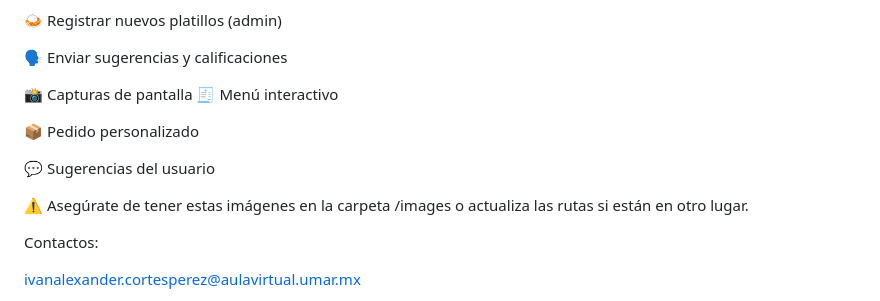
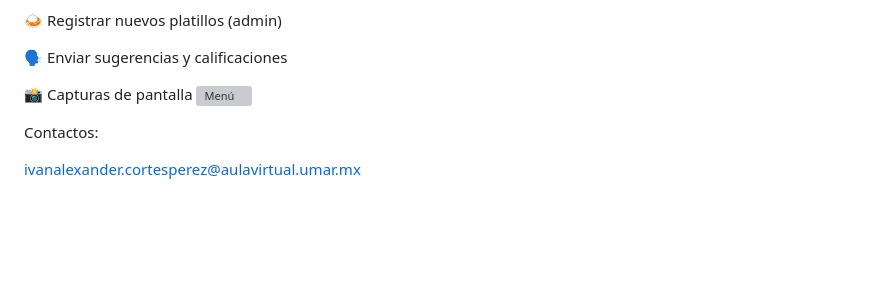
Before and after one commit to Heriberthou/ProyectoTW, a Markdown page: README.md, the part around the change. Drawn GitHub-style; blank space fills up the shorter version; grey boxes are pictures that could not be loaded.

```diff
--- a/README.md
+++ b/README.md
@@ -74,13 +74,7 @@ Explora las funcionalidades:
 🗣️ Enviar sugerencias y calificaciones
 
 📸 Capturas de pantalla
-🧾 Menú interactivo
-
-📦 Pedido personalizado
-
-💬 Sugerencias del usuario
-
-⚠️ Asegúrate de tener estas imágenes en la carpeta /images o actualiza las rutas si están en otro lugar.
+![Menú](images/captura-menu.jpg)
 
 Contactos:
 
```
